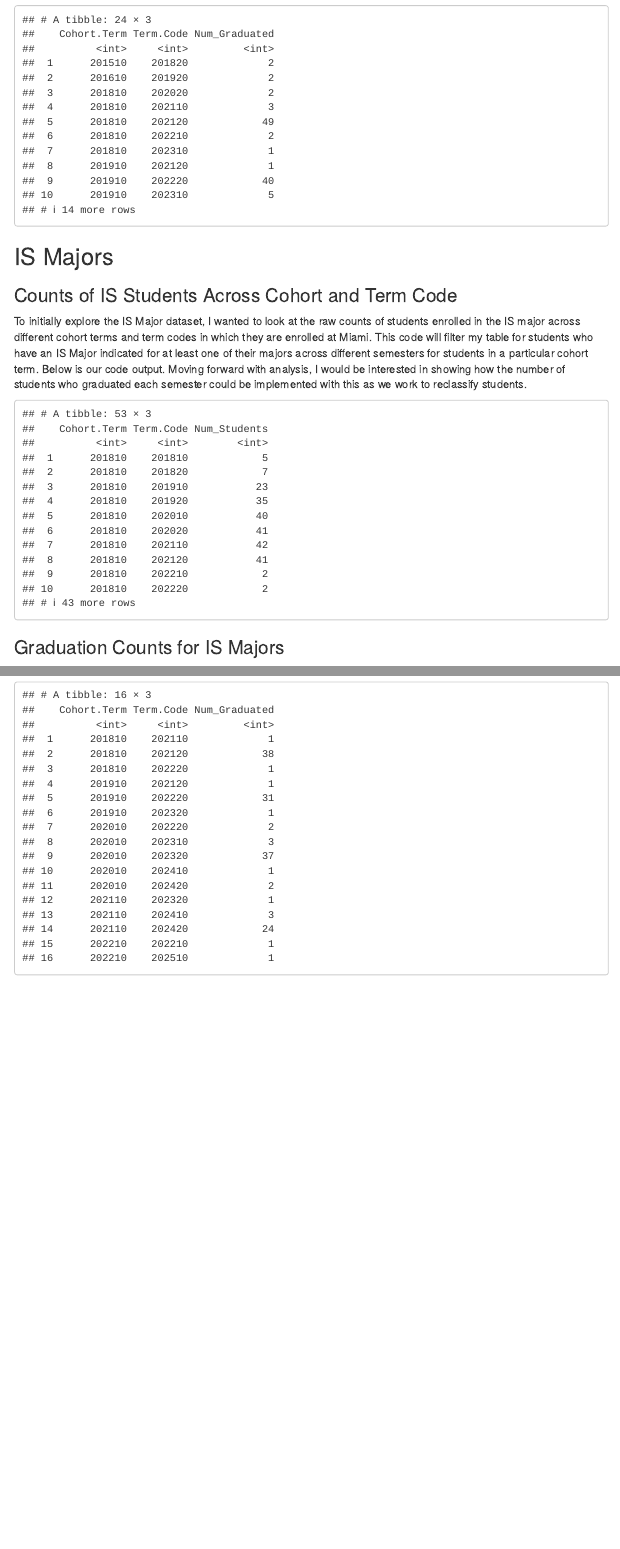
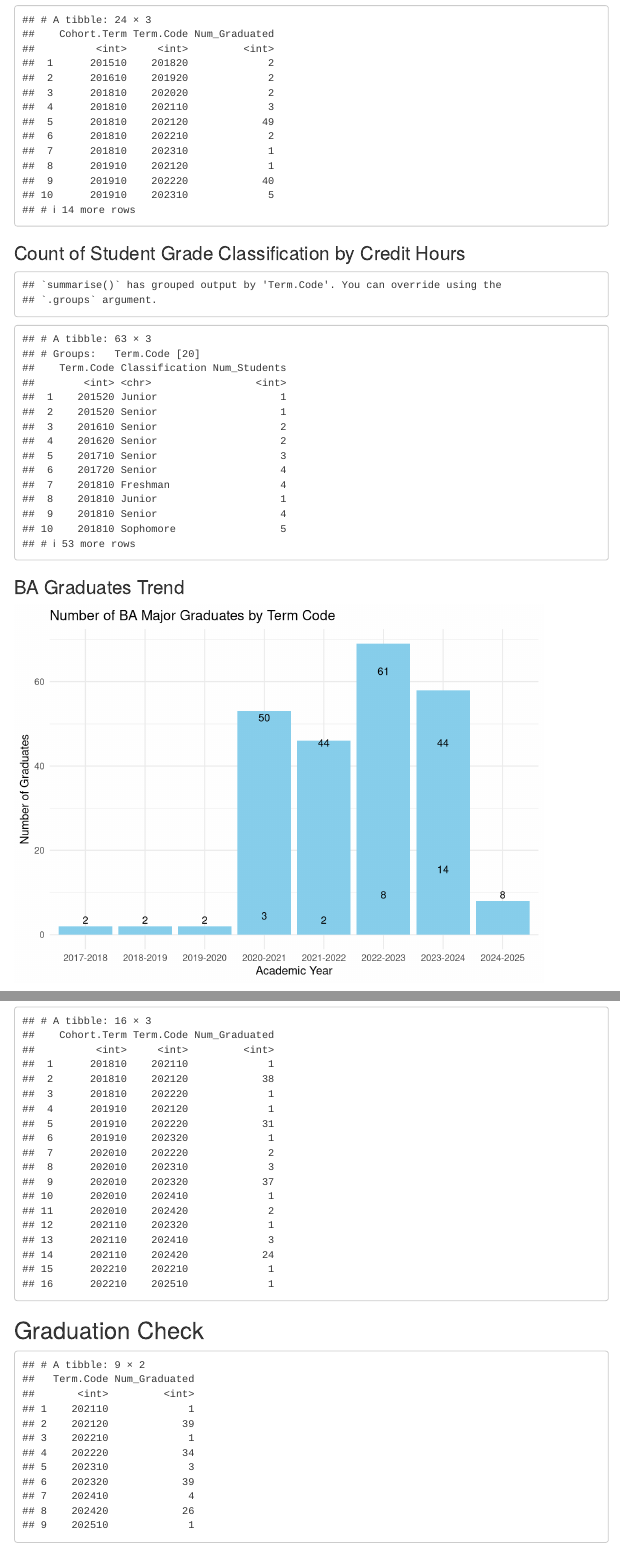
Before and after one commit to pagellk/ISA-616-Final-Project, an R Markdown document (FinalProject.Rmd): the page in a window 1100 px wide, from 5090 px down, and a second part further down, joined at a grey line. Rendered offline with R 4.5, knitr and Pandoc, with nearby package versions; menus at the side of the page are left out.

Commit message:
in class stuff
shows credit hours breakdown, semester, bar chart, etc

````diff
--- a/FinalProject.Rmd
+++ b/FinalProject.Rmd
@@ -200,7 +200,69 @@ result <- graduated_students |>
 
 result
 ```
+### Count of Student Grade Classification by Credit Hours
+```{r, echo=FALSE}
+BA |>
+    dplyr::filter(
+    Major.1 == "BA Major" |
+    Major.2 == "BA Major" |
+    Major.3 == "BA Major"
+  ) |>
+  dplyr::mutate(Classification = dplyr::case_when(
+    Cum.Credit.Hrs >= 0 & Cum.Credit.Hrs < 30 ~ "Freshman",
+    Cum.Credit.Hrs >= 30 & Cum.Credit.Hrs < 60 ~ "Sophomore",
+    Cum.Credit.Hrs >= 60 & Cum.Credit.Hrs < 90 ~ "Junior",
+    Cum.Credit.Hrs >= 90 ~ "Senior"
+  )) |>
+  dplyr::group_by(Term.Code, Classification) |>
+  dplyr::summarise(Num_Students = dplyr::n_distinct(Student.ID)) |>
+  print()
+```
+### BA Graduates Trend
+```{r, echo=FALSE}
+# Determine the maximum Term.Code for each Student.ID to identify the graduation term
+graduation_terms <- BA |>
+  dplyr::group_by(`Student.ID`) |>
+  dplyr::summarize(Max_Term_Code = max(`Term.Code`), .groups = 'drop')
 
+# Filter the original data to only include rows where the Term.Code is the graduation term
+graduated_students <- BA |>
+  dplyr::inner_join(graduation_terms, by = c("Student.ID" = "Student.ID", "Term.Code" = "Max_Term_Code")) |>
+  dplyr::filter(
+    `Term.Code.Graduated` == `Term.Code`,
+    `Major.1` == "BA Major" | `Major.2` == "BA Major" | `Major.3` == "BA Major"
+  )
+
+# Count the number of students who graduated each semester for each Term.Code
+result <- graduated_students |>
+  dplyr::group_by(`Term.Code`) |>
+  dplyr::summarize(Num_Graduated = dplyr::n_distinct(`Student.ID`), .groups = 'drop')
+
+# Create a mapping of Term.Code to academic year
+result <- result |>
+  dplyr::mutate(Academic_Year = dplyr::case_when(
+    Term.Code %in% c(202510, 202520) ~ "2024-2025",
+    Term.Code %in% c(202410, 202420) ~ "2023-2024",
+    Term.Code %in% c(202310, 202320) ~ "2022-2023",
+    Term.Code %in% c(202210, 202220) ~ "2021-2022",
+    Term.Code %in% c(202110, 202120) ~ "2020-2021",
+    Term.Code %in% c(202010, 202020) ~ "2019-2020",
+    Term.Code %in% c(201910, 201920) ~ "2018-2019",
+    Term.Code %in% c(201810, 201820) ~ "2017-2018",
+    TRUE ~ as.character(Term.Code)  # Default case if needed
+  ))
+
+# Create a bar plot
+ggplot2::ggplot(result, ggplot2::aes(x = Academic_Year, y = Num_Graduated)) +
+  ggplot2::geom_bar(stat = "identity", fill = "skyblue") +
+  ggplot2::geom_text(ggplot2::aes(label = Num_Graduated), vjust = -0.3, size = 3.5) +
+  ggplot2::labs(
+    title = "Number of BA Major Graduates by Term Code",
+    x = "Academic Year",
+    y = "Number of Graduates"
+  ) +
+  ggplot2::theme_minimal()
+```
 
 ## IS Majors
 
@@ -247,6 +309,30 @@ result <- graduated_students |>
 
 result
 ```
+## Graduation Check
+```{r, echo=FALSE}
+# Determine the maximum Term.Code for each Student.ID to identify the graduation term
+graduation_terms <- IS |>
+  dplyr::group_by(`Student.ID`) |>
+  dplyr::summarize(Max_Term_Code = max(`Term.Code`), .groups = 'drop')
+
+# Filter the original data to only include rows where the Term.Code is the graduation term
+graduated_students <- IS |>
+  dplyr::inner_join(graduation_terms, by = c("Student.ID" = "Student.ID", "Term.Code" = "Max_Term_Code")) |>
+  dplyr::filter(
+    `Term.Code.Graduated` == `Term.Code`,
+    `Major.1` %in% c("IS Major", "Cybersecurity Mgt Major") |
+    `Major.2` %in% c("IS Major", "Cybersecurity Mgt Major") |
+    `Major.3` %in% c("IS Major", "Cybersecurity Mgt Major")
+  )
+
+# Count the number of students who graduated each semester for each Term.Code
+result <- graduated_students |>
+  dplyr::group_by(`Term.Code`) |>
+  dplyr::summarize(Num_Graduated = dplyr::n_distinct(`Student.ID`), .groups = 'drop')
+
+result
+```
 
 # Next Steps
 Now that we officially have our data sets cleaned and merged, we are ready to do some analyses on our data.
````
Also changed, not shown: FinalProject.html.
